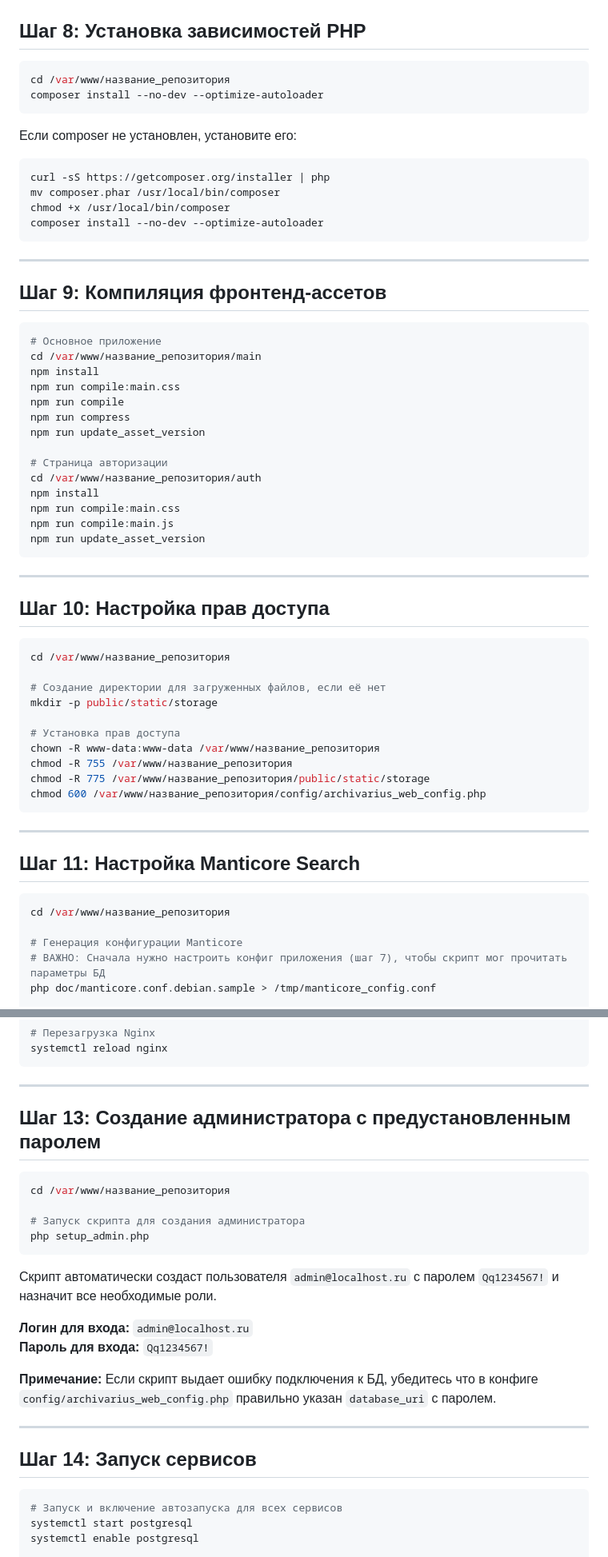
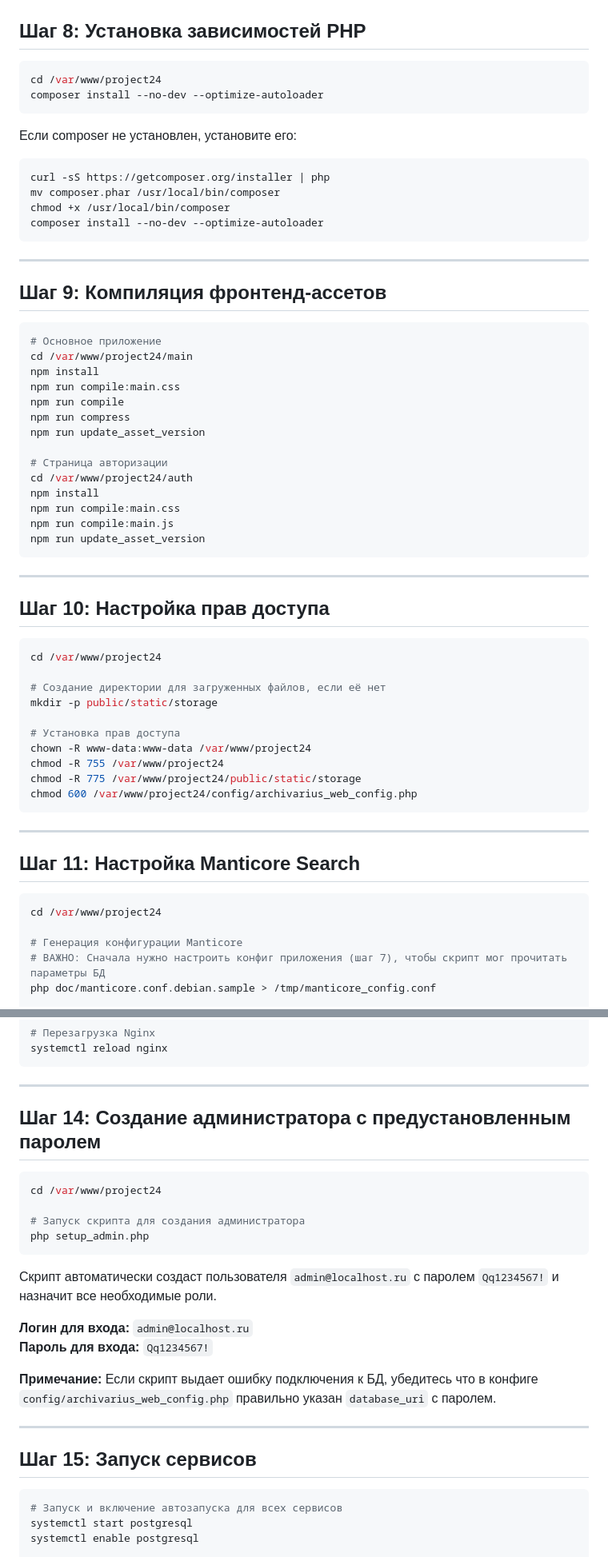
Before and after one commit to Matweys/project24, a Markdown page: INSTALL_SIMPLE.md, 2 parts joined by grey strips. Shown: that part at 80% size. Drawn GitHub-style.

````diff
--- a/INSTALL_SIMPLE.md
+++ b/INSTALL_SIMPLE.md
@@ -169,7 +169,7 @@ nano config/archivarius_web_config.php
 ## Шаг 8: Установка зависимостей PHP
 
 ```bash
-cd /var/www/название_репозитория
+cd /var/www/project24
 composer install --no-dev --optimize-autoloader
 ```
 
@@ -187,7 +187,7 @@ composer install --no-dev --optimize-autoloader
 
 ```bash
 # Основное приложение
-cd /var/www/название_репозитория/main
+cd /var/www/project24/main
 npm install
 npm run compile:main.css
 npm run compile
@@ -195,7 +195,7 @@ npm run compress
 npm run update_asset_version
 
 # Страница авторизации
-cd /var/www/название_репозитория/auth
+cd /var/www/project24/auth
 npm install
 npm run compile:main.css
 npm run compile:main.js
@@ -207,16 +207,16 @@ npm run update_asset_version
 ## Шаг 10: Настройка прав доступа
 
 ```bash
-cd /var/www/название_репозитория
+cd /var/www/project24
 
 # Создание директории для загруженных файлов, если её нет
 mkdir -p public/static/storage
 
 # Установка прав доступа
-chown -R www-data:www-data /var/www/название_репозитория
-chmod -R 755 /var/www/название_репозитория
-chmod -R 775 /var/www/название_репозитория/public/static/storage
-chmod 600 /var/www/название_репозитория/config/archivarius_web_config.php
+chown -R www-data:www-data /var/www/project24
+chmod -R 755 /var/www/project24
+chmod -R 775 /var/www/project24/public/static/storage
+chmod 600 /var/www/project24/config/archivarius_web_config.php
 ```
 
 ---
@@ -224,7 +224,7 @@ chmod 600 /var/www/название_репозитория/config/archivarius_we
 ## Шаг 11: Настройка Manticore Search
 
 ```bash
-cd /var/www/название_репозитория
+cd /var/www/project24
 
 # Генерация конфигурации Manticore
 # ВАЖНО: Сначала нужно настроить конфиг приложения (шаг 7), чтобы скрипт мог прочитать параметры БД
@@ -316,10 +345,10 @@ systemctl reload nginx
 
 ---
 
-## Шаг 13: Создание администратора с предустановленным паролем
+## Шаг 14: Создание администратора с предустановленным паролем
 
 ```bash
-cd /var/www/название_репозитория
+cd /var/www/project24
 
 # Запуск скрипта для создания администратора
 php setup_admin.php
@@ -334,7 +363,7 @@ php setup_admin.php
 
 ---
 
-## Шаг 14: Запуск сервисов
+## Шаг 15: Запуск сервисов
 
 ```bash
 # Запуск и включение автозапуска для всех сервисов
````
Also changed, not shown: other parts of INSTALL_SIMPLE.md (+39 -10 lines), INSTALL_QUICK.md (+18 -13 lines).
